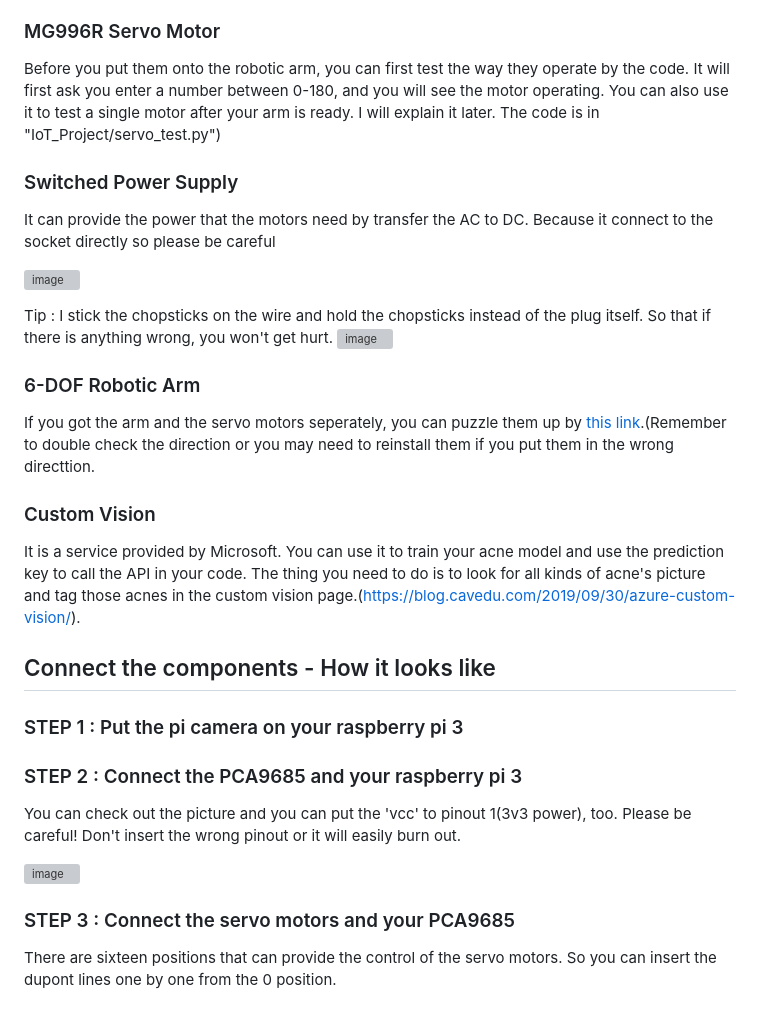
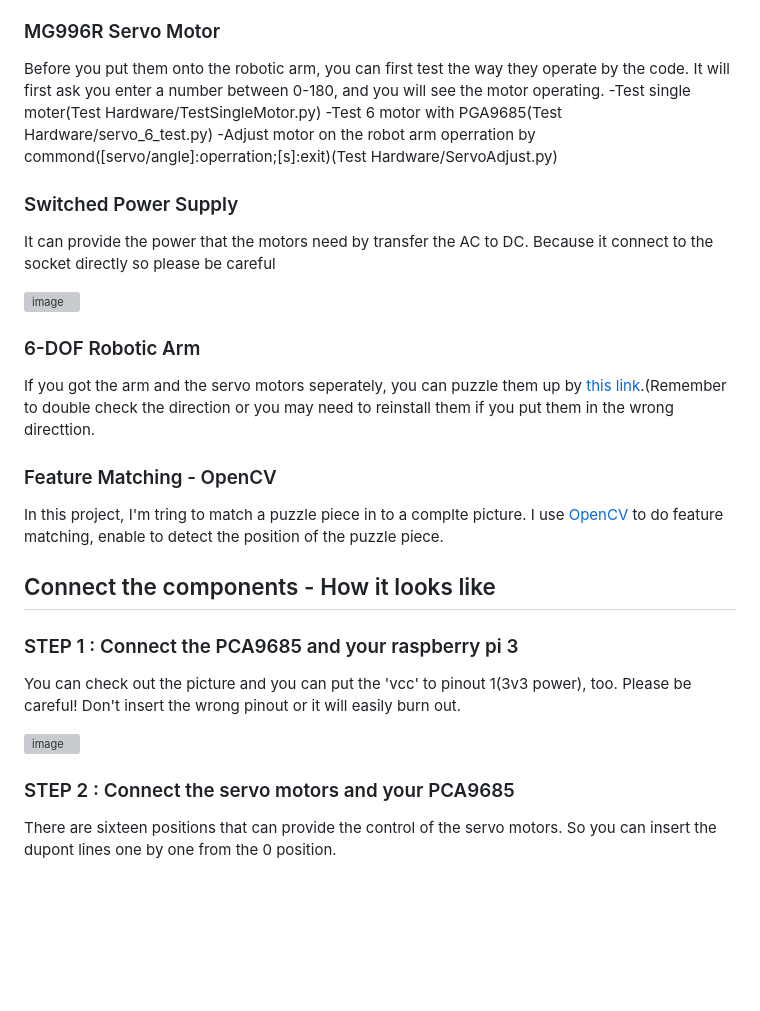
Before and after one commit to hlyam212/IoT-Project---Jigsaw-Solver, a Markdown page: README.md, the part around the change. GitHub-like rendering; blank space fills up the shorter version; grey boxes are pictures that could not be loaded.

```diff
--- a/README.md
+++ b/README.md
@@ -34,33 +34,28 @@ pip3 install adafruit-circuitpython-servokit
 ### MG996R Servo Motor
 
 Before you put them onto the robotic arm, you can first test the way they operate by the code. It will first ask you enter a number between 0-180, and you will see the motor operating.
-You can also use it to test a single motor after your arm is ready. I will explain it later.
-The code is in "IoT_Project/servo_test.py")
+-Test single moter(Test Hardware/TestSingleMotor.py)
+-Test 6 motor with PGA9685(Test Hardware/servo_6_test.py)
+-Adjust motor on the robot arm operration by commond([servo/angle]:operration;[s]:exit)(Test Hardware/ServoAdjust.py)
 
 ### Switched Power Supply
 
 It can provide the power that the motors need by transfer the AC to DC.
 Because it connect to the socket directly so <font color="red"> please be careful</font>
 
-
-![image](https://raw.githubusercontent.com/oohyuti/IoT-Project/main/Power%20Supply.JPG)
-
-Tip : I stick the chopsticks on the wire and hold the chopsticks instead of the plug itself. So that if there is anything wrong, you won't get hurt.
-![image](https://raw.githubusercontent.com/oohyuti/IoT-Project/main/plug.jpg)
+![image](https://github.com/hlyam212/IoT-Project---Jigsaw-Solver/blob/master/PowerSupply.jpg?raw=true)
 
 ### 6-DOF Robotic Arm
 
 If you got the arm and the servo motors seperately, you can puzzle them up by [this link](https://www.taiwansensor.com.tw/6軸機械手臂組裝教學/).(Remember to double check the direction or you may need to reinstall them if you put them in the wrong directtion.
 
-### Custom Vision
+### Feature Matching - OpenCV
 
-It is a service provided by Microsoft. You can use it to train your acne model and use the prediction key to call the API in your code. The thing you need to do is to look for all kinds of acne's picture and tag those acnes in the custom vision page.(https://blog.cavedu.com/2019/09/30/azure-custom-vision/).
+In this project, I'm tring to match a puzzle piece in to a complte picture. I use [OpenCV](https://docs.opencv.org/4.x/dc/dc3/tutorial_py_matcher.html) to do feature matching, enable to detect the position of the puzzle piece.
 
 ## Connect the components - How it looks like
 
-### STEP 1 : Put the pi camera on your raspberry pi 3
-
-### STEP 2 : Connect the PCA9685 and your raspberry pi 3
+### STEP 1 : Connect the PCA9685 and your raspberry pi 3
 
 You can check out the picture and you can put the 'vcc' to pinout 1(3v3 power), too.
 <font color="red"> Please be careful! Don't insert the wrong pinout or it will easily burn out. </font>
@@ -68,7 +63,7 @@ You can check out the picture and you can put the 'vcc' to pinout 1(3v3 power),
 ![image](https://www.aranacorp.com/wp-content/uploads/16-channel-pwm-controller-pca9685-raspberry-pi_bb-1080x675.png)
 
 
-### STEP 3 : Connect the servo motors and your PCA9685
+### STEP 2 : Connect the servo motors and your PCA9685
 
 There are sixteen positions that can provide the control of the servo motors. So you can insert the dupont lines one by one from the 0 position.
 
```
